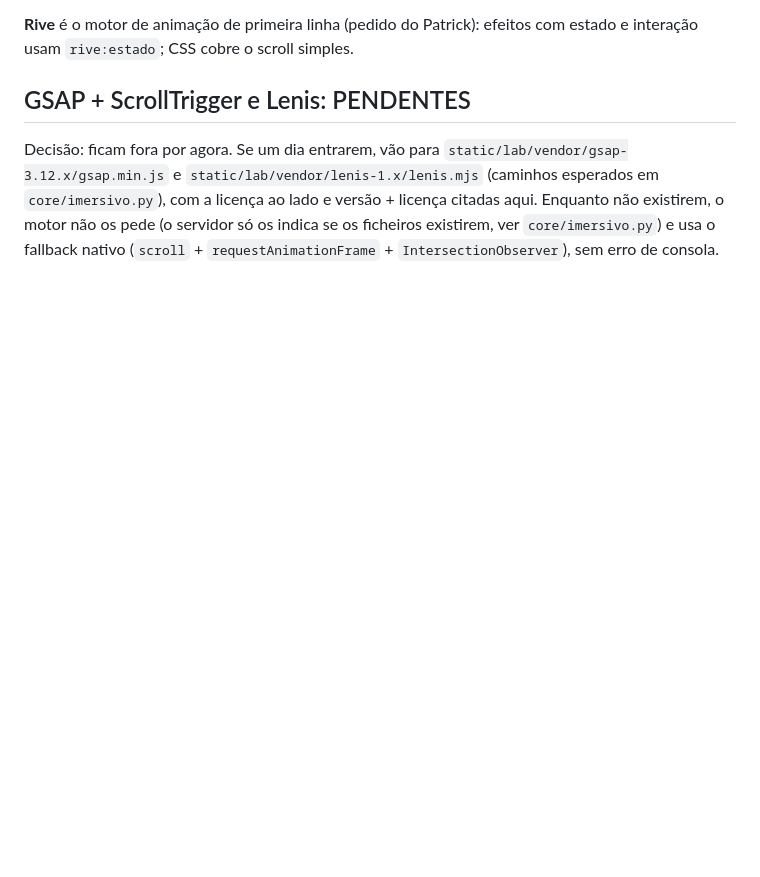
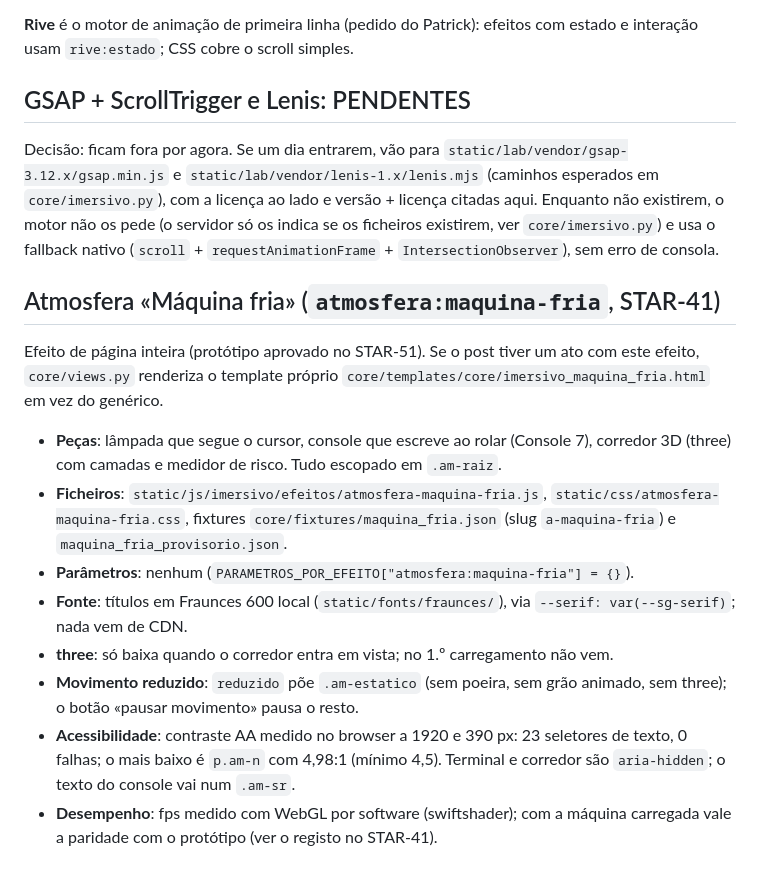
Before and after one commit to patrick-vieira/stargate.church, a Markdown page: docs/motor-imersivo.md, the part around the change. Drawn GitHub-style; blank space fills up the shorter version.

Commit message:
STAR-41: docs/motor-imersivo.md com o efeito atmosfera:maquina-fria
Documenta o efeito (template próprio, peças, ficheiros, Fraunces local, lazy-load
do three, movimento reduzido) e regista o contraste AA medido no browser a 1920 e
390 px: 23 seletores de texto, 0 falhas, mínimo 4,98:1.

Co-Authored-By: Claude Sonnet 5.5 <noreply@anthropic.com>
Co-authored-by: Patrick Vieira <pdsv88@gmail.com>

```diff
--- a/docs/motor-imersivo.md
+++ b/docs/motor-imersivo.md
@@ -50,3 +50,14 @@ Decisão do Patrick: o motor fica **sem GSAP e sem Lenis** (e sem rede). Ordem d
 
 ## GSAP + ScrollTrigger e Lenis: PENDENTES
 Decisão: ficam fora por agora. Se um dia entrarem, vão para `static/lab/vendor/gsap-3.12.x/gsap.min.js` e `static/lab/vendor/lenis-1.x/lenis.mjs` (caminhos esperados em `core/imersivo.py`), com a licença ao lado e versão + licença citadas aqui. Enquanto não existirem, o motor não os pede (o servidor só os indica se os ficheiros existirem, ver `core/imersivo.py`) e usa o fallback nativo (`scroll` + `requestAnimationFrame` + `IntersectionObserver`), sem erro de consola.
+
+## Atmosfera «Máquina fria» (`atmosfera:maquina-fria`, STAR-41)
+Efeito de página inteira (protótipo aprovado no STAR-51). Se o post tiver um ato com este efeito, `core/views.py` renderiza o template próprio `core/templates/core/imersivo_maquina_fria.html` em vez do genérico.
+- **Peças**: lâmpada que segue o cursor, console que escreve ao rolar (Console 7), corredor 3D (three) com camadas e medidor de risco. Tudo escopado em `.am-raiz`.
+- **Ficheiros**: `static/js/imersivo/efeitos/atmosfera-maquina-fria.js`, `static/css/atmosfera-maquina-fria.css`, fixtures `core/fixtures/maquina_fria.json` (slug `a-maquina-fria`) e `maquina_fria_provisorio.json`.
+- **Parâmetros**: nenhum (`PARAMETROS_POR_EFEITO["atmosfera:maquina-fria"] = {}`).
+- **Fonte**: títulos em Fraunces 600 local (`static/fonts/fraunces/`), via `--serif: var(--sg-serif)`; nada vem de CDN.
+- **three**: só baixa quando o corredor entra em vista; no 1.º carregamento não vem.
+- **Movimento reduzido**: `reduzido` põe `.am-estatico` (sem poeira, sem grão animado, sem three); o botão «pausar movimento» pausa o resto.
+- **Acessibilidade**: contraste AA medido no browser a 1920 e 390 px: 23 seletores de texto, 0 falhas; o mais baixo é `p.am-n` com 4,98:1 (mínimo 4,5). Terminal e corredor são `aria-hidden`; o texto do console vai num `.am-sr`.
+- **Desempenho**: fps medido com WebGL por software (swiftshader); com a máquina carregada vale a paridade com o protótipo (ver o registo no STAR-41).
```
